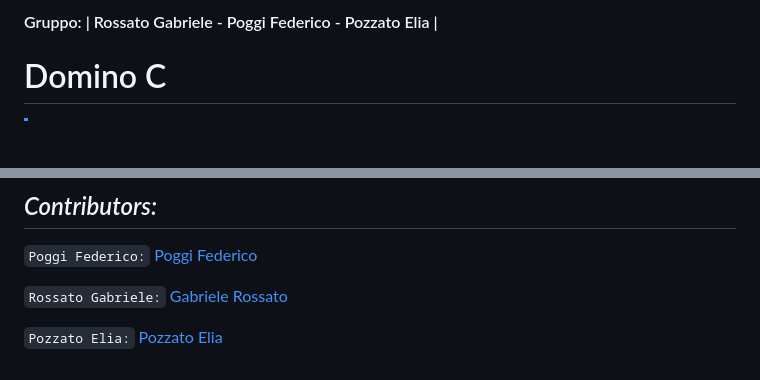
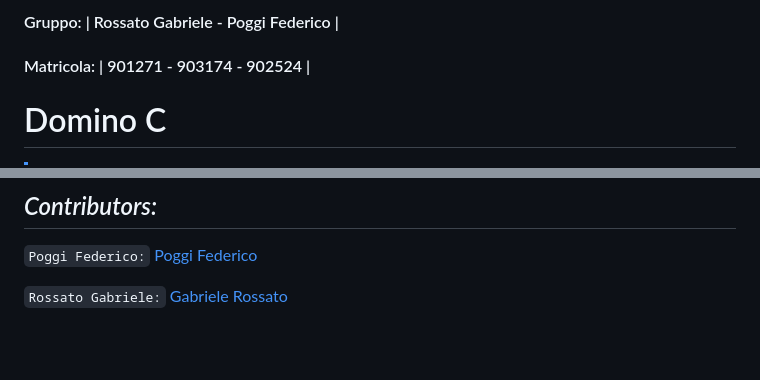
Before and after one commit to Federico-Poggi/DominoC, a Markdown page: README.md, 2 parts joined by grey strips. GitHub-like rendering; blank space fills up the shorter version.

```diff
--- a/README.md
+++ b/README.md
@@ -1,4 +1,6 @@
-#### Gruppo: | Rossato Gabriele - Poggi Federico - Pozzato Elia |
+#### Gruppo: | Rossato Gabriele - Poggi Federico |
+
+#### Matricola: | 901271 - 903174 - 902524 |
 
 # Domino C
 
@@ -68,5 +70,3 @@ Durante tutto lo sviluppo il team ha lavorato in presenza, ciò ha permesso uno
 `Poggi Federico:` [Poggi Federico](https://github.com/Federico-Poggi)
 
 `Rossato Gabriele:` [Gabriele Rossato](https://github.com/GabriRoss)
-
-`Pozzato Elia:` [Pozzato Elia](https://github.com/Eliapozz)
```
